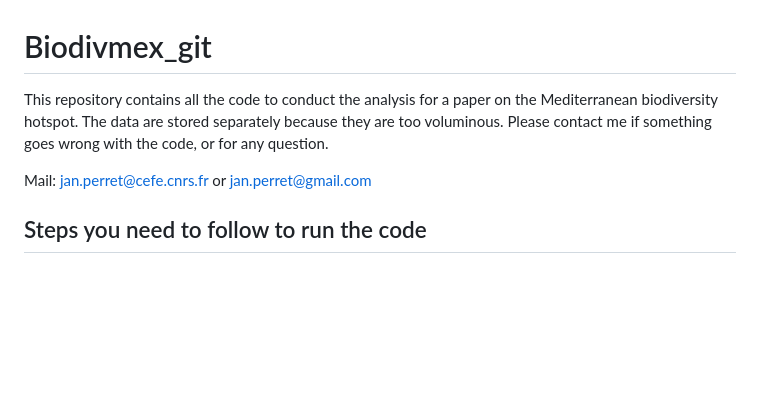
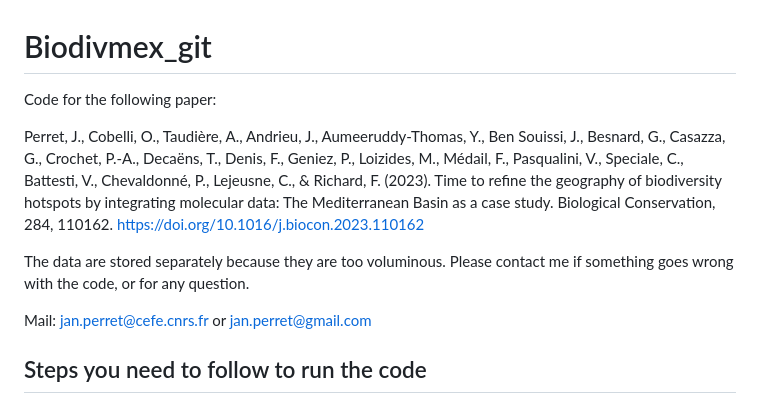
Before and after one commit to JanPerret/Biodivmex_git, a Markdown page: README.md, the part around the change. Drawn GitHub-style; blank space fills up the shorter version.

```diff
--- a/README.md
+++ b/README.md
@@ -1,6 +1,10 @@
 # Biodivmex_git
 
-This repository contains all the code to conduct the analysis for a paper on the Mediterranean biodiversity hotspot. The data are stored separately because they are too voluminous. Please contact me if something goes wrong with the code, or for any question.
+Code for the following paper:
+
+Perret, J., Cobelli, O., Taudière, A., Andrieu, J., Aumeeruddy-Thomas, Y., Ben Souissi, J., Besnard, G., Casazza, G., Crochet, P.-A., Decaëns, T., Denis, F., Geniez, P., Loizides, M., Médail, F., Pasqualini, V., Speciale, C., Battesti, V., Chevaldonné, P., Lejeusne, C., & Richard, F. (2023). Time to refine the geography of biodiversity hotspots by integrating molecular data: The Mediterranean Basin as a case study. Biological Conservation, 284, 110162. https://doi.org/10.1016/j.biocon.2023.110162
+
+The data are stored separately because they are too voluminous. Please contact me if something goes wrong with the code, or for any question.
 
 Mail: [jan.perret\@cefe.cnrs.fr](mailto:jan.perret@cefe.cnrs.fr) or [jan.perret\@gmail.com](mailto:jan.perret@gmail.com)
 
```
